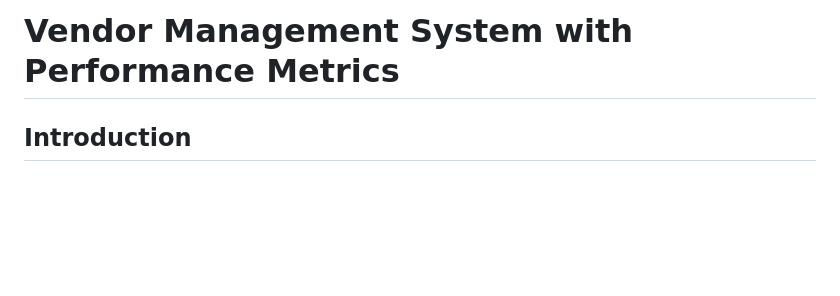
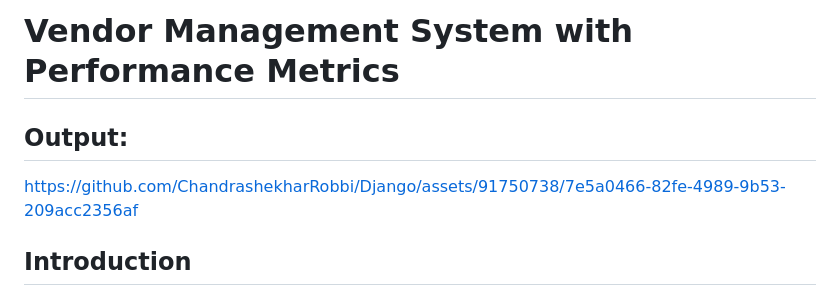
Before and after one commit to ChandrashekharRobbi/Django, a Markdown page: vmsystem/Readme.md, the part around the change. GitHub-like rendering; blank space fills up the shorter version.

```diff
--- a/vmsystem/Readme.md
+++ b/vmsystem/Readme.md
@@ -1,5 +1,11 @@
 
 # Vendor Management System with Performance Metrics
+
+## Output:
+
+
+https://github.com/ChandrashekharRobbi/Django/assets/91750738/7e5a0466-82fe-4989-9b53-209acc2356af
+
 
 ## Introduction
 
```
